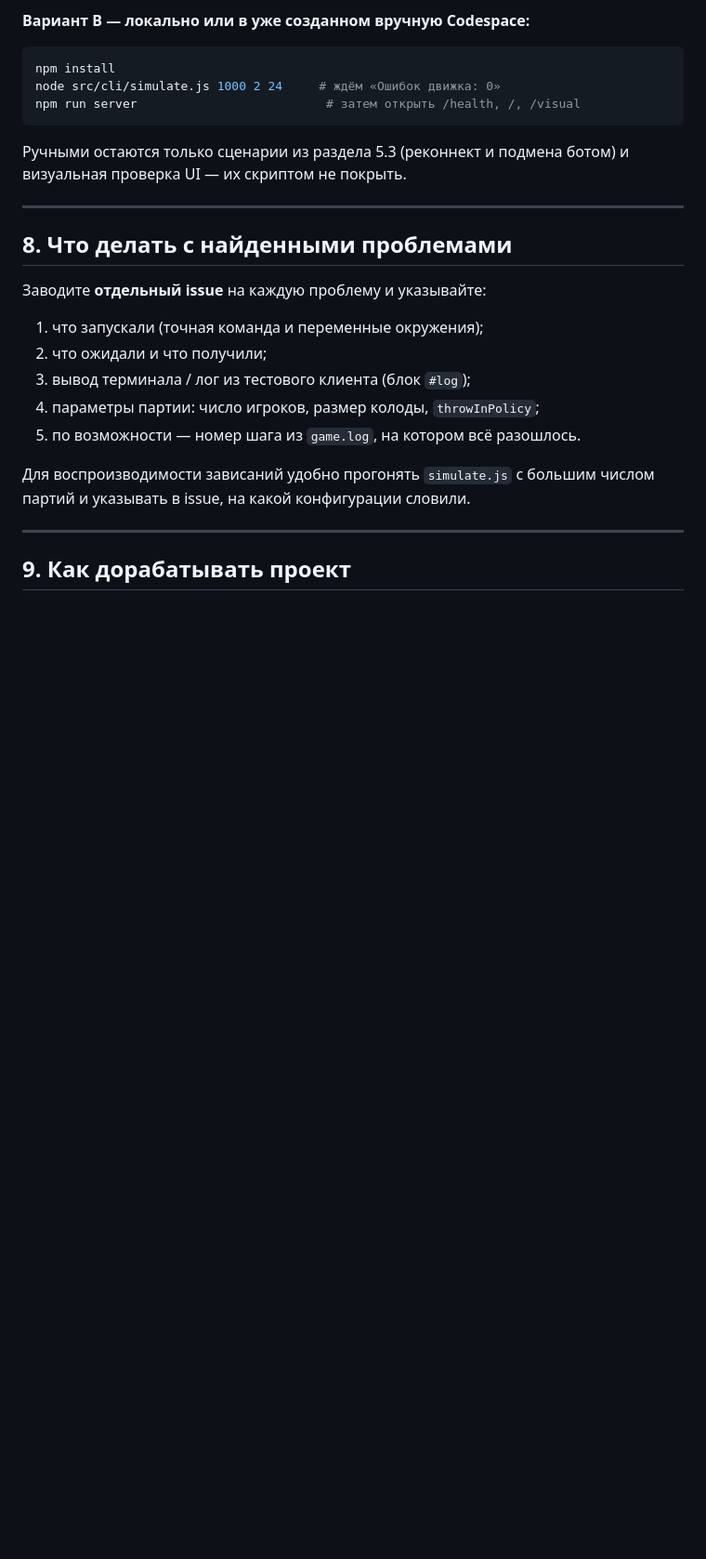
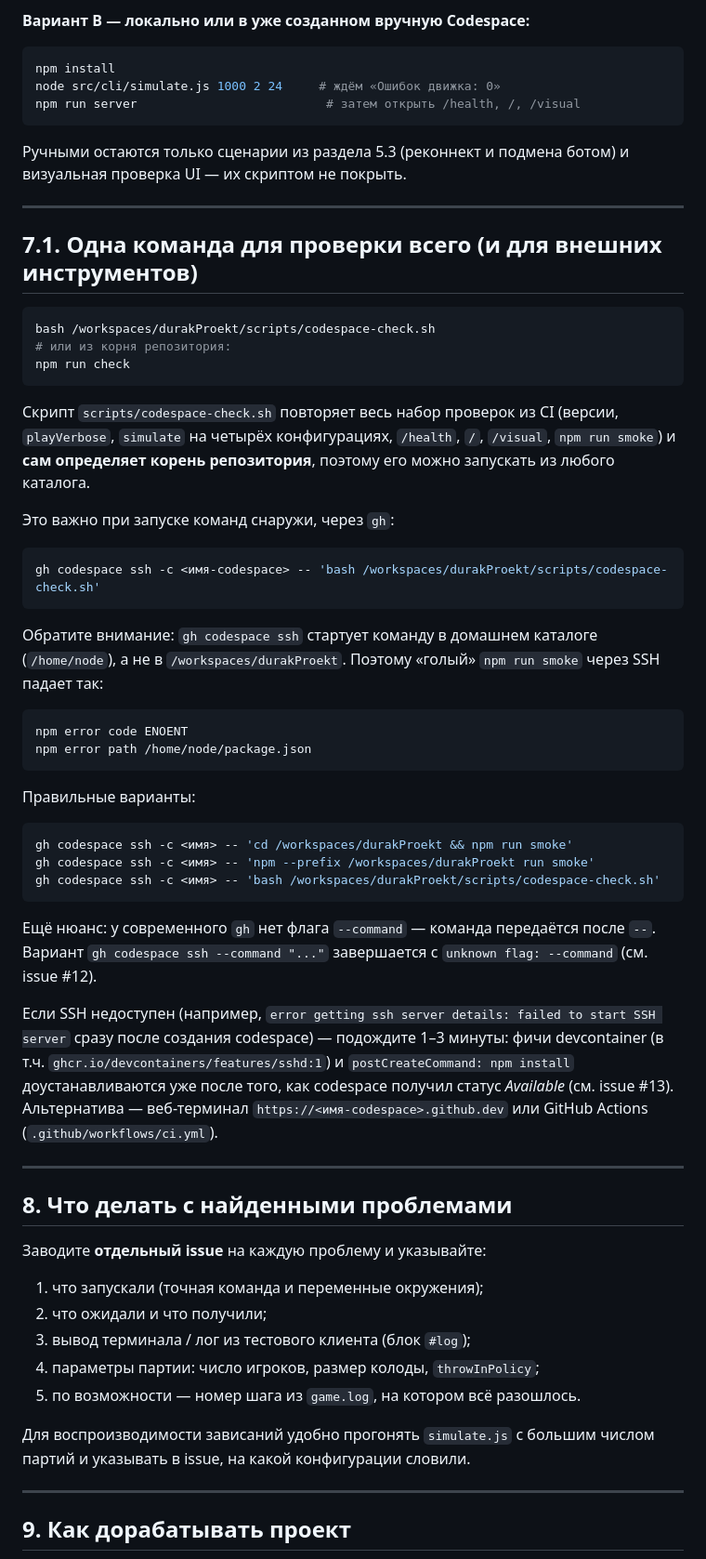
Before and after one commit to mlaa4ml/durakProekt, a Markdown page: CODESPACES.md, the part around the change. Shown at 93% size. GitHub-like rendering; blank space fills up the shorter version.

Commit message:
CODESPACES.md: patch

````diff
--- a/CODESPACES.md
+++ b/CODESPACES.md
@@ -308,6 +308,56 @@ npm run server                          # затем открыть /health, /,
 
 ---
 
+## 7.1. Одна команда для проверки всего (и для внешних инструментов)
+
+```bash
+bash /workspaces/durakProekt/scripts/codespace-check.sh
+# или из корня репозитория:
+npm run check
+```
+
+Скрипт `scripts/codespace-check.sh` повторяет весь набор проверок из CI
+(версии, `playVerbose`, `simulate` на четырёх конфигурациях, `/health`, `/`,
+`/visual`, `npm run smoke`) и **сам определяет корень репозитория**, поэтому
+его можно запускать из любого каталога.
+
+Это важно при запуске команд снаружи, через `gh`:
+
+```bash
+gh codespace ssh -c <имя-codespace> -- 'bash /workspaces/durakProekt/scripts/codespace-check.sh'
+```
+
+Обратите внимание: `gh codespace ssh` стартует команду в домашнем каталоге
+(`/home/node`), а не в `/workspaces/durakProekt`. Поэтому «голый»
+`npm run smoke` через SSH падает так:
+
+```
+npm error code ENOENT
+npm error path /home/node/package.json
+```
+
+Правильные варианты:
+
+```bash
+gh codespace ssh -c <имя> -- 'cd /workspaces/durakProekt && npm run smoke'
+gh codespace ssh -c <имя> -- 'npm --prefix /workspaces/durakProekt run smoke'
+gh codespace ssh -c <имя> -- 'bash /workspaces/durakProekt/scripts/codespace-check.sh'
+```
+
+Ещё нюанс: у современного `gh` нет флага `--command` — команда передаётся
+после `--`. Вариант `gh codespace ssh --command "..."` завершается с
+`unknown flag: --command` (см. issue #12).
+
+Если SSH недоступен (например, `error getting ssh server details: failed to
+start SSH server` сразу после создания codespace) — подождите 1–3 минуты:
+фичи devcontainer (в т.ч. `ghcr.io/devcontainers/features/sshd:1`) и
+`postCreateCommand: npm install` доустанавливаются уже после того, как
+codespace получил статус *Available* (см. issue #13). Альтернатива —
+веб-терминал `https://<имя-codespace>.github.dev` или GitHub Actions
+(`.github/workflows/ci.yml`).
+
+---
+
 ## 8. Что делать с найденными проблемами
 
 Заводите **отдельный issue** на каждую проблему и указывайте:
````
